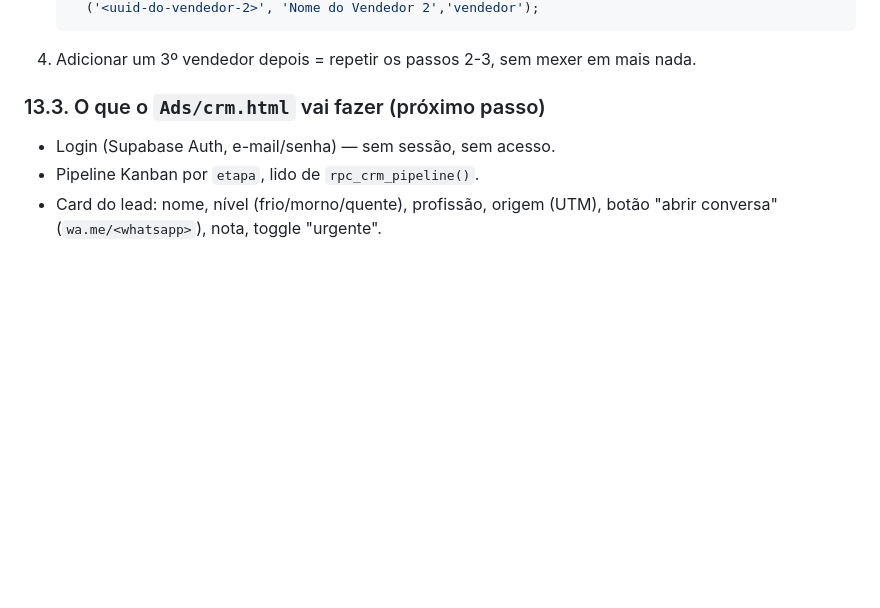
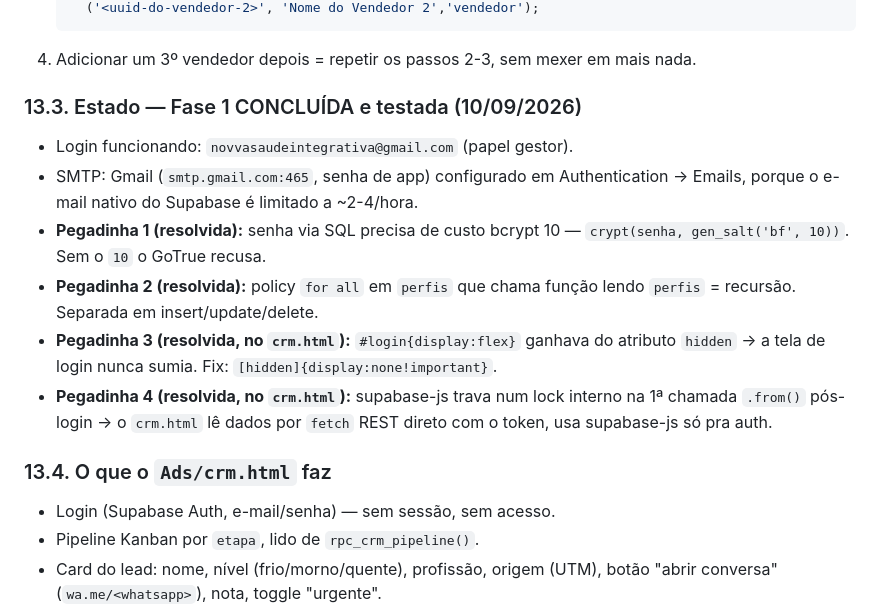
Before and after one commit to novvasaudeintegrativa-cmyk/congressocancer2026, a Markdown page: SUPABASE.md, the part around the change. GitHub-like rendering; blank space fills up the shorter version.

Commit message:
Doc: CRM Fase 1 concluida + as 4 pegadinhas resolvidas

```diff
--- a/SUPABASE.md
+++ b/SUPABASE.md
@@ -1117,7 +1117,23 @@ notify pgrst, 'reload schema';
 4. Adicionar um 3º vendedor depois = repetir os passos 2-3, sem mexer em
    mais nada.
 
-### 13.3. O que o `Ads/crm.html` vai fazer (próximo passo)
+### 13.3. Estado — Fase 1 CONCLUÍDA e testada (10/09/2026)
+
+- Login funcionando: `novvasaudeintegrativa@gmail.com` (papel gestor).
+- SMTP: Gmail (`smtp.gmail.com:465`, senha de app) configurado em
+  Authentication -> Emails, porque o e-mail nativo do Supabase é limitado
+  a ~2-4/hora.
+- **Pegadinha 1 (resolvida):** senha via SQL precisa de custo bcrypt 10 —
+  `crypt(senha, gen_salt('bf', 10))`. Sem o `10` o GoTrue recusa.
+- **Pegadinha 2 (resolvida):** policy `for all` em `perfis` que chama
+  função lendo `perfis` = recursão. Separada em insert/update/delete.
+- **Pegadinha 3 (resolvida, no `crm.html`):** `#login{display:flex}` ganhava
+  do atributo `hidden` -> a tela de login nunca sumia. Fix: `[hidden]{display:none!important}`.
+- **Pegadinha 4 (resolvida, no `crm.html`):** supabase-js trava num lock
+  interno na 1ª chamada `.from()` pós-login -> o `crm.html` lê dados por
+  `fetch` REST direto com o token, usa supabase-js só pra auth.
+
+### 13.4. O que o `Ads/crm.html` faz
 
 - Login (Supabase Auth, e-mail/senha) — sem sessão, sem acesso.
 - Pipeline Kanban por `etapa`, lido de `rpc_crm_pipeline()`.
```
